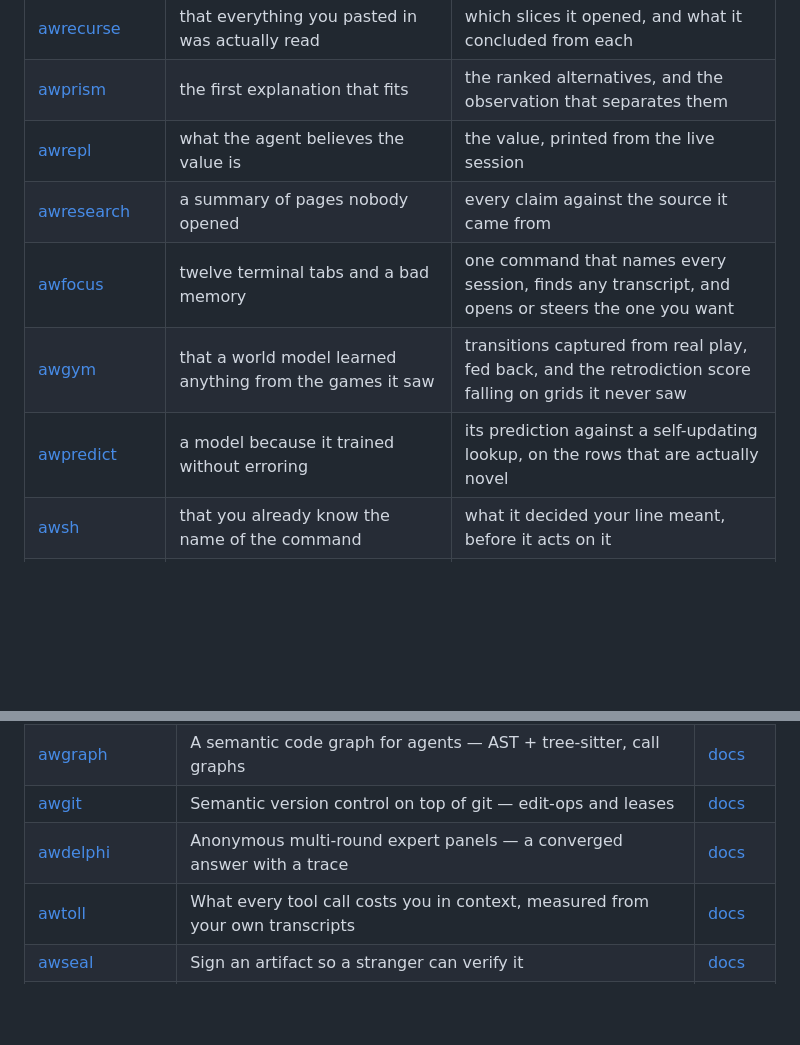
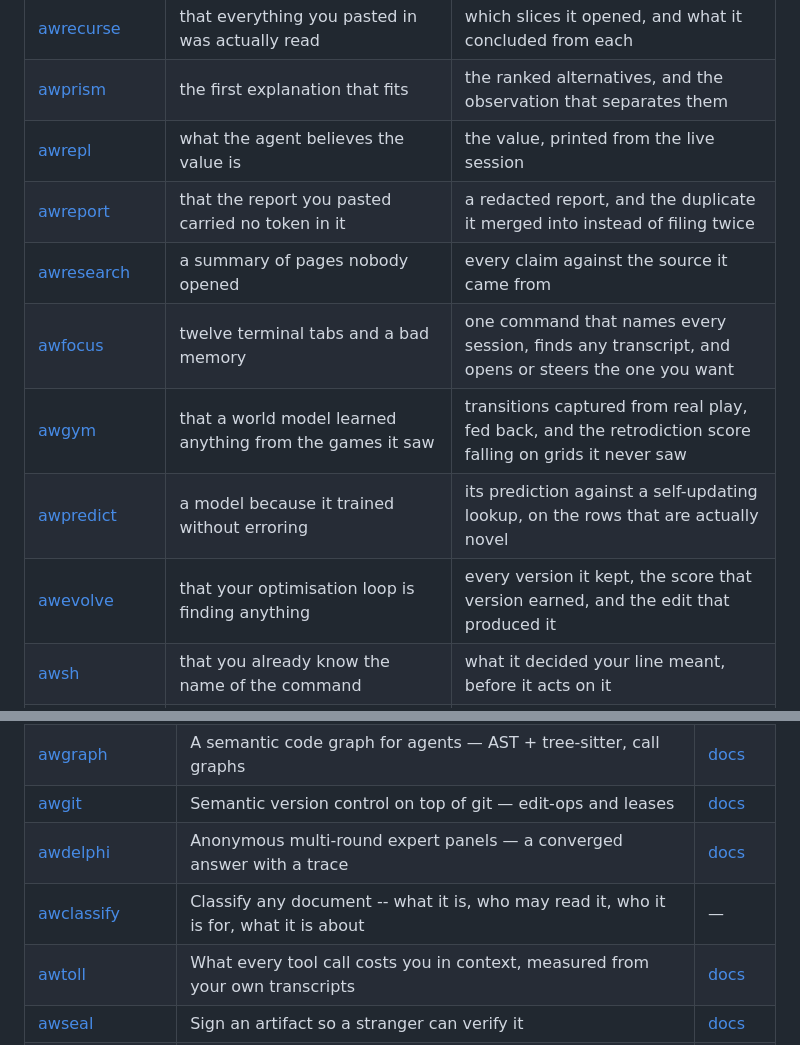
Before and after one commit to Aitherium/awrun, a Markdown page: README.md, 2 parts joined by grey strips. Drawn GitHub-style; blank space fills up the shorter version.

```diff
--- a/README.md
+++ b/README.md
@@ -138,10 +142,12 @@ Each installs on its own, works offline, and needs no account.
 | [awrecurse](https://github.com/Aitherium/awrecurse) | that everything you pasted in was actually read | which slices it opened, and what it concluded from each |
 | [awprism](https://github.com/Aitherium/awprism) | the first explanation that fits | the ranked alternatives, and the observation that separates them |
 | [awrepl](https://github.com/Aitherium/awrepl) | what the agent believes the value is | the value, printed from the live session |
+| [awreport](https://github.com/Aitherium/awreport) | that the report you pasted carried no token in it | a redacted report, and the duplicate it merged into instead of filing twice |
 | [awresearch](https://github.com/Aitherium/awresearch) | a summary of pages nobody opened | every claim against the source it came from |
 | [awfocus](https://github.com/Aitherium/awfocus) | twelve terminal tabs and a bad memory | one command that names every session, finds any transcript, and opens or steers the one you want |
 | [awgym](https://github.com/Aitherium/awgym) | that a world model learned anything from the games it saw | transitions captured from real play, fed back, and the retrodiction score falling on grids it never saw |
 | [awpredict](https://github.com/Aitherium/awpredict) | a model because it trained without erroring | its prediction against a self-updating lookup, on the rows that are actually novel |
+| [awevolve](https://github.com/Aitherium/awevolve) | that your optimisation loop is finding anything | every version it kept, the score that version earned, and the edit that produced it |
 | [awsh](https://github.com/Aitherium/awsh) | that you already know the name of the command | what it decided your line meant, before it acts on it |
 | [awrise](https://github.com/Aitherium/awrise) | that a scheduled agent ran at all, and ran exactly once | a durable record of every wake -- fired, skipped, overlapped or timed out -- each with its reason |
 | [awkno](https://github.com/Aitherium/awkno) | that the docs site is up, or that you remember the family | the whole ecosystem in your terminal, with no network at all |
@@ -169,6 +175,7 @@ Every repository here is public. Each publishes an `aither-manifest.json` beside
 | [awgraph](https://github.com/Aitherium/awgraph) | A semantic code graph for agents — AST + tree-sitter, call graphs | [docs](https://aitherium.github.io/awgraph/) |
 | [awgit](https://github.com/Aitherium/awgit) | Semantic version control on top of git — edit-ops and leases | [docs](https://aitherium.github.io/awgit/) |
 | [awdelphi](https://github.com/Aitherium/awdelphi) | Anonymous multi-round expert panels — a converged answer with a trace | [docs](https://aitherium.github.io/awdelphi/) |
+| [awclassify](https://github.com/Aitherium/awclassify) | Classify any document -- what it is, who may read it, who it is for, what it is about | — |
 | [awtoll](https://github.com/Aitherium/awtoll) | What every tool call costs you in context, measured from your own transcripts | [docs](https://aitherium.github.io/awtoll/) |
 | [awseal](https://github.com/Aitherium/awseal) | Sign an artifact so a stranger can verify it | [docs](https://aitherium.github.io/awseal/) |
 | [awshare](https://github.com/Aitherium/awshare) | Publish an artifact and fetch it back verified | [docs](https://aitherium.github.io/awshare/) |
```
Also changed, not shown: other parts of README.md (+13 -1 lines).
